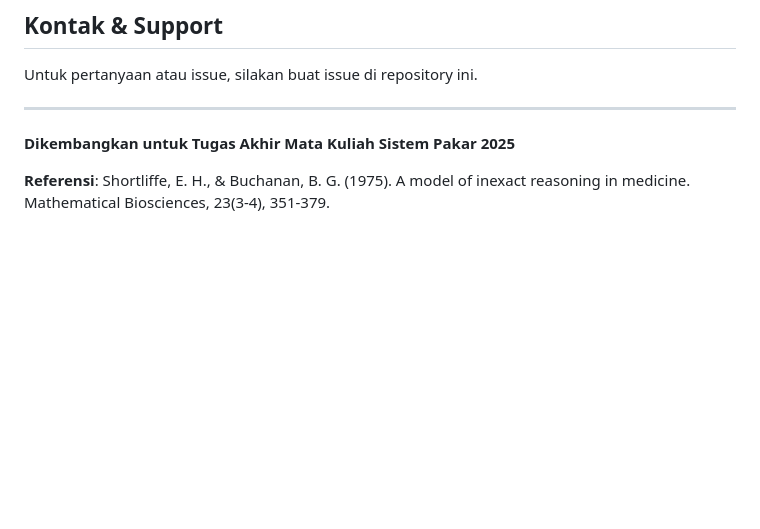
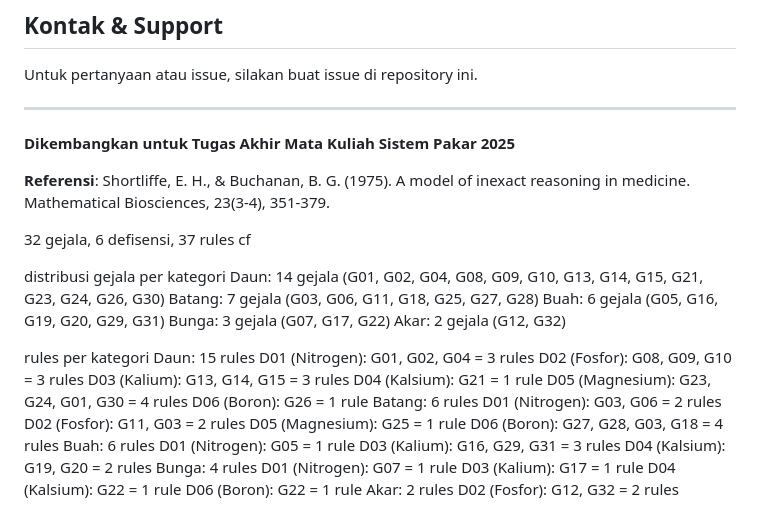
Before and after one commit to bugsm/uapsispak, a Markdown page: README.md, the part around the change. Drawn GitHub-style; blank space fills up the shorter version.

Commit message:
Update README.md dengan informasi lengkap sistem pakar tomat

```diff
--- a/README.md
+++ b/README.md
@@ -278,3 +278,38 @@ Untuk pertanyaan atau issue, silakan buat issue di repository ini.
 **Dikembangkan untuk Tugas Akhir Mata Kuliah Sistem Pakar 2025**
 
 **Referensi**: Shortliffe, E. H., & Buchanan, B. G. (1975). A model of inexact reasoning in medicine. Mathematical Biosciences, 23(3-4), 351-379.
+
+
+32 gejala, 6 defisensi, 37 rules cf
+
+distribusi gejala per kategori
+Daun: 14 gejala (G01, G02, G04, G08, G09, G10, G13, G14, G15, G21, G23, G24, G26, G30)
+Batang: 7 gejala (G03, G06, G11, G18, G25, G27, G28)
+Buah: 6 gejala (G05, G16, G19, G20, G29, G31)
+Bunga: 3 gejala (G07, G17, G22)
+Akar: 2 gejala (G12, G32)
+
+rules per kategori
+Daun: 15 rules
+D01 (Nitrogen): G01, G02, G04 = 3 rules
+D02 (Fosfor): G08, G09, G10 = 3 rules
+D03 (Kalium): G13, G14, G15 = 3 rules
+D04 (Kalsium): G21 = 1 rule
+D05 (Magnesium): G23, G24, G01, G30 = 4 rules
+D06 (Boron): G26 = 1 rule
+Batang: 6 rules
+D01 (Nitrogen): G03, G06 = 2 rules
+D02 (Fosfor): G11, G03 = 2 rules
+D05 (Magnesium): G25 = 1 rule
+D06 (Boron): G27, G28, G03, G18 = 4 rules
+Buah: 6 rules
+D01 (Nitrogen): G05 = 1 rule
+D03 (Kalium): G16, G29, G31 = 3 rules
+D04 (Kalsium): G19, G20 = 2 rules
+Bunga: 4 rules
+D01 (Nitrogen): G07 = 1 rule
+D03 (Kalium): G17 = 1 rule
+D04 (Kalsium): G22 = 1 rule
+D06 (Boron): G22 = 1 rule
+Akar: 2 rules
+D02 (Fosfor): G12, G32 = 2 rules
```
